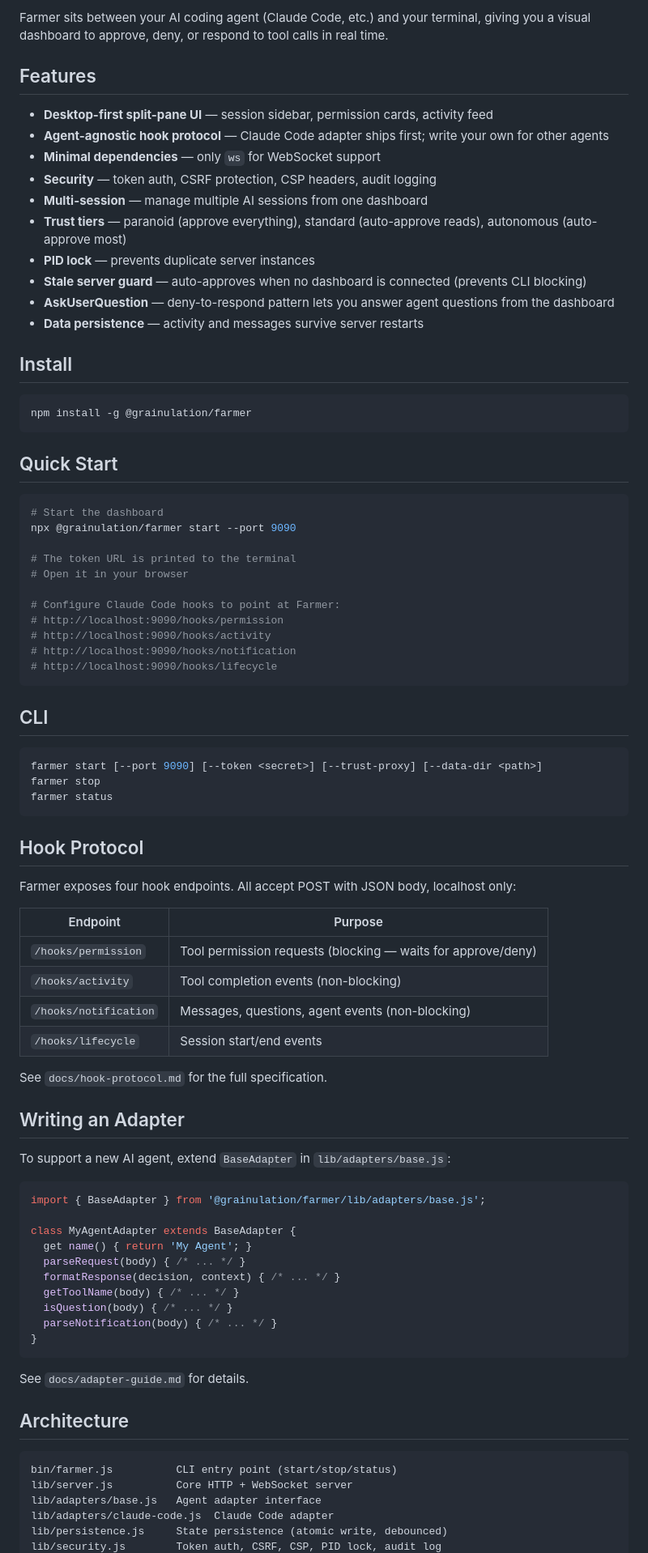
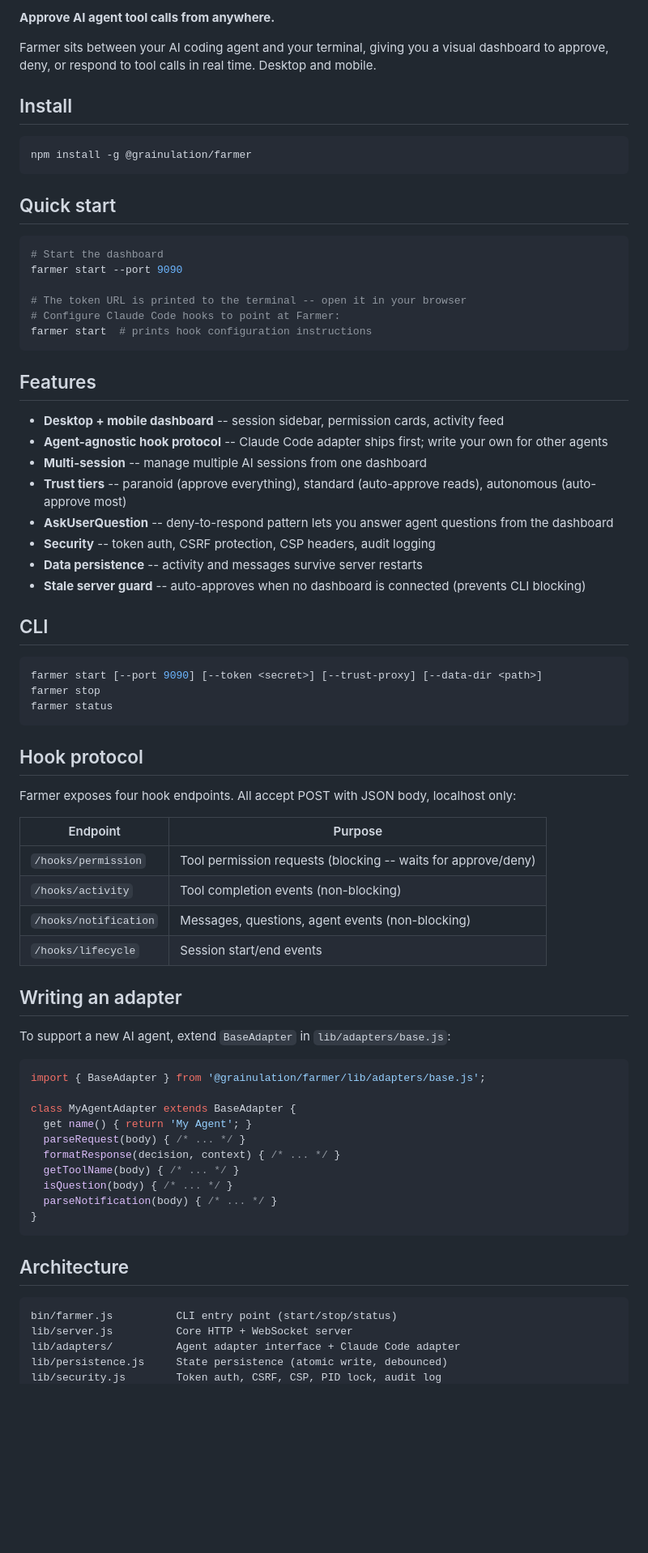
Before and after one commit to grainulation/farmer, a Markdown page: README.md, the part around one of its changes. Shown at 81% size. Rendered like a GitHub page; blank space fills up the shorter version.

Commit message:
docs: polish README with badges, consistent structure, ecosystem links

````diff
--- a/README.md
+++ b/README.md
@@ -4,18 +4,7 @@ Desktop-first permission dashboard for AI coding agents.
 
-Farmer sits between your AI coding agent (Claude Code, etc.) and your terminal, giving you a visual dashboard to approve, deny, or respond to tool calls in real time.
+**Approve AI agent tool calls from anywhere.**
 
-## Features
-
-- **Desktop-first split-pane UI** — session sidebar, permission cards, activity feed
-- **Agent-agnostic hook protocol** — Claude Code adapter ships first; write your own for other agents
-- **Minimal dependencies** — only `ws` for WebSocket support
-- **Security** — token auth, CSRF protection, CSP headers, audit logging
-- **Multi-session** — manage multiple AI sessions from one dashboard
-- **Trust tiers** — paranoid (approve everything), standard (auto-approve reads), autonomous (auto-approve most)
-- **PID lock** — prevents duplicate server instances
-- **Stale server guard** — auto-approves when no dashboard is connected (prevents CLI blocking)
-- **AskUserQuestion** — deny-to-respond pattern lets you answer agent questions from the dashboard
-- **Data persistence** — activity and messages survive server restarts
+Farmer sits between your AI coding agent and your terminal, giving you a visual dashboard to approve, deny, or respond to tool calls in real time. Desktop and mobile.
 
 ## Install
 
@@ -23,21 +12,27 @@ Farmer sits between your AI coding agent (Claude Code, etc.) and your terminal,
 npm install -g @grainulation/farmer
 ```
 
-## Quick Start
+## Quick start
 
 ```bash
 # Start the dashboard
-npx @grainulation/farmer start --port 9090
+farmer start --port 9090
 
-# The token URL is printed to the terminal
-# Open it in your browser
+# The token URL is printed to the terminal -- open it in your browser
+# Configure Claude Code hooks to point at Farmer:
+farmer start  # prints hook configuration instructions
+```
 
-# Configure Claude Code hooks to point at Farmer:
-# http://localhost:9090/hooks/permission
-# http://localhost:9090/hooks/activity
-# http://localhost:9090/hooks/notification
-# http://localhost:9090/hooks/lifecycle
-```
+## Features
+
+- **Desktop + mobile dashboard** -- session sidebar, permission cards, activity feed
+- **Agent-agnostic hook protocol** -- Claude Code adapter ships first; write your own for other agents
+- **Multi-session** -- manage multiple AI sessions from one dashboard
+- **Trust tiers** -- paranoid (approve everything), standard (auto-approve reads), autonomous (auto-approve most)
+- **AskUserQuestion** -- deny-to-respond pattern lets you answer agent questions from the dashboard
+- **Security** -- token auth, CSRF protection, CSP headers, audit logging
+- **Data persistence** -- activity and messages survive server restarts
+- **Stale server guard** -- auto-approves when no dashboard is connected (prevents CLI blocking)
 
 ## CLI
 
@@ -47,20 +42,18 @@ farmer stop
 farmer status
 ```
 
-## Hook Protocol
+## Hook protocol
 
 Farmer exposes four hook endpoints. All accept POST with JSON body, localhost only:
 
 | Endpoint | Purpose |
 |---|---|
-| `/hooks/permission` | Tool permission requests (blocking — waits for approve/deny) |
+| `/hooks/permission` | Tool permission requests (blocking -- waits for approve/deny) |
 | `/hooks/activity` | Tool completion events (non-blocking) |
 | `/hooks/notification` | Messages, questions, agent events (non-blocking) |
 | `/hooks/lifecycle` | Session start/end events |
 
-See `docs/hook-protocol.md` for the full specification.
-
-## Writing an Adapter
+## Writing an adapter
 
 To support a new AI agent, extend `BaseAdapter` in `lib/adapters/base.js`:
 
@@ -77,14 +70,11 @@ class MyAgentAdapter extends BaseAdapter {
 }
 ```
 
-See `docs/adapter-guide.md` for details.
-
 ## Architecture
 
 ```
 bin/farmer.js          CLI entry point (start/stop/status)
 lib/server.js          Core HTTP + WebSocket server
-lib/adapters/base.js   Agent adapter interface
-lib/adapters/claude-code.js  Claude Code adapter
+lib/adapters/          Agent adapter interface + Claude Code adapter
 lib/persistence.js     State persistence (atomic write, debounced)
 lib/security.js        Token auth, CSRF, CSP, PID lock, audit log
````
Also changed, not shown: other parts of README.md (+19 -3 lines).
